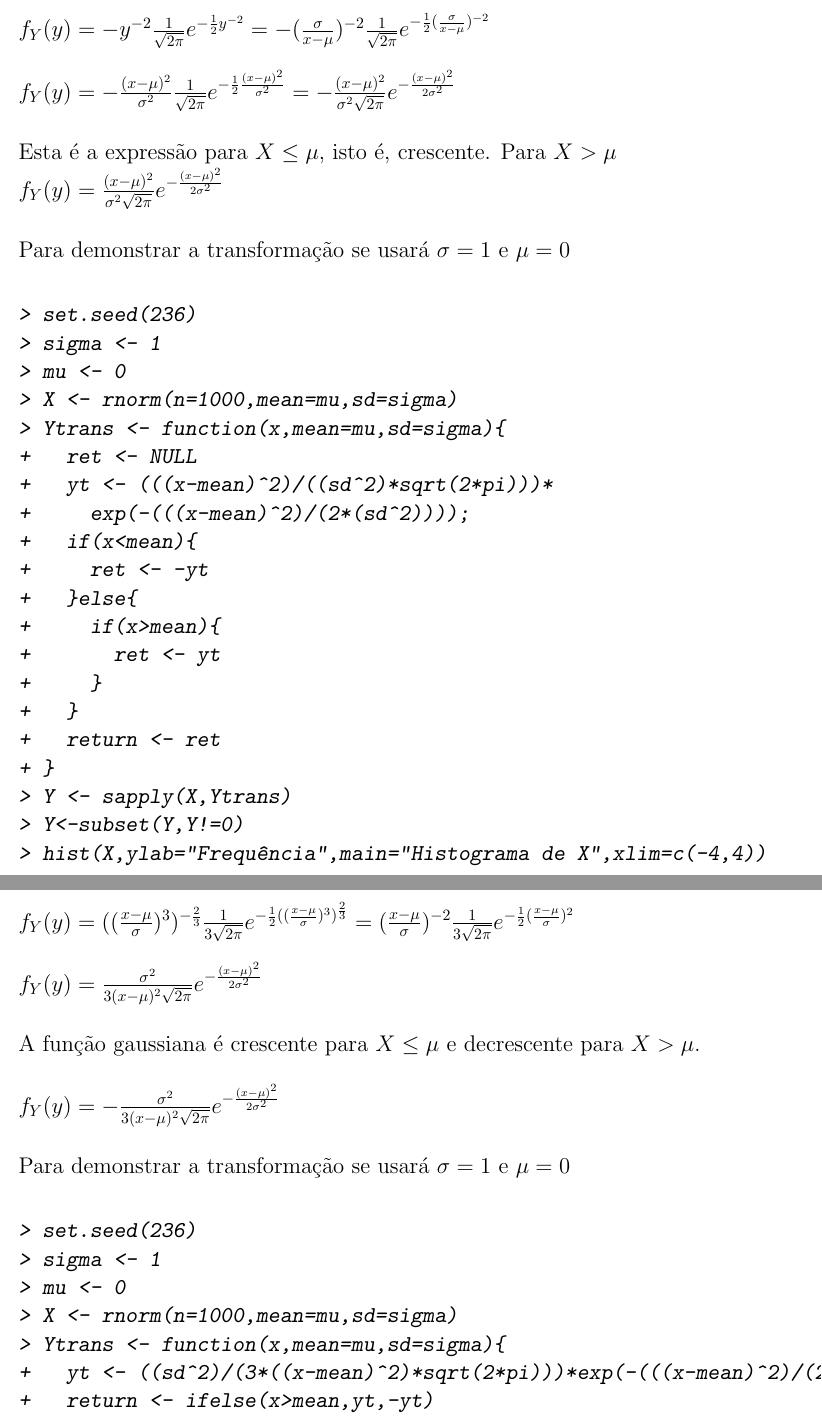
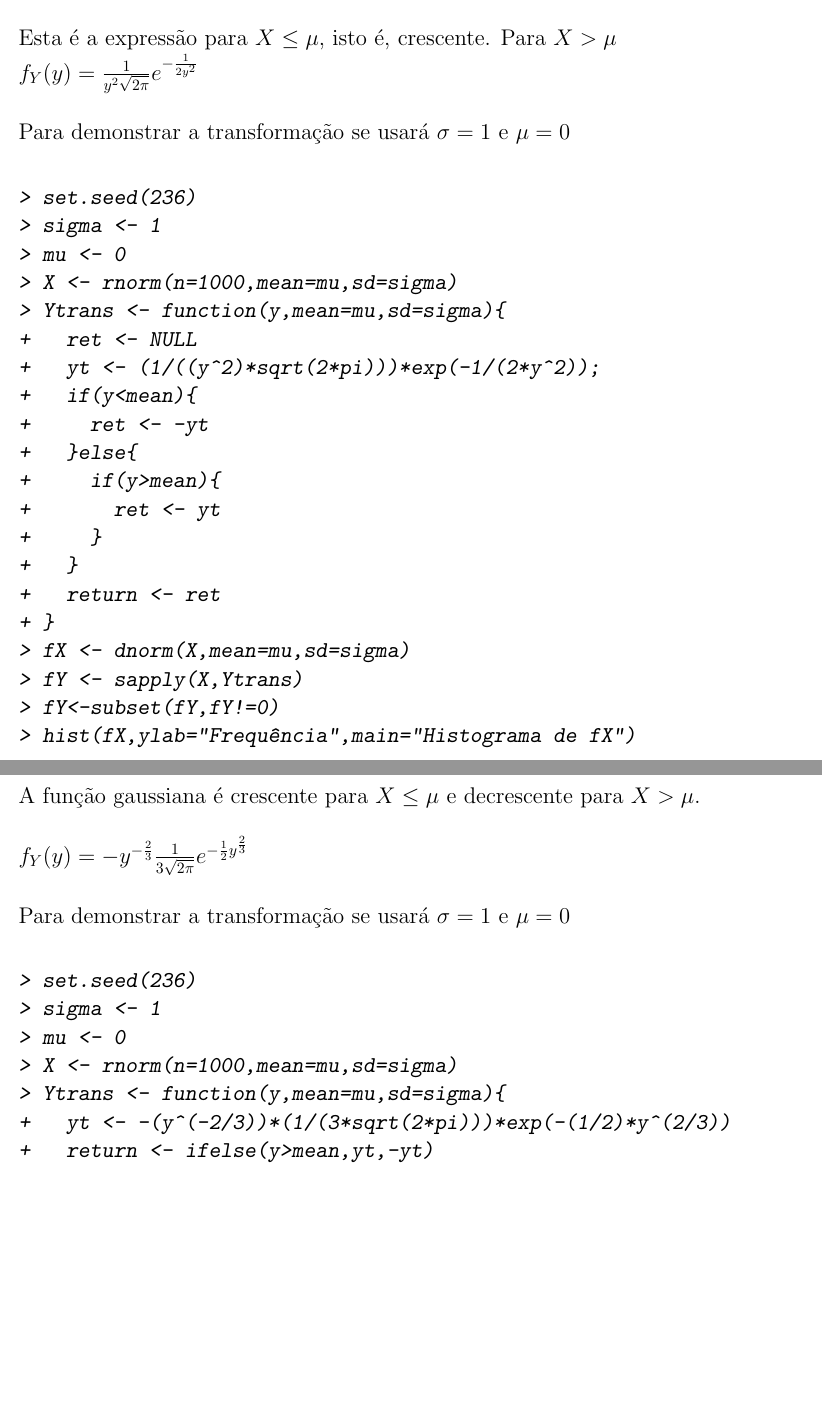
Before and after one commit to malkavk/Probabilidade, a LaTeX document (Kempes/transformacao/transformacao.tex): two parts of pages 7 and 11 of 22 before the commit and two parts of pages 6 and 9 of 17 after it, joined at a grey line, cut at the place of the change, the shorter picture padded with empty space. The pictures show the PDF file Kempes/transformacao/transformacao.pdf that the author committed with the source.

Commit message:
Correção das transformações no desenvolvimento analítico e nas implementações em R. Atualização dos gráficos.

```diff
--- a/Kempes/transformacao/transformacao.tex
+++ b/Kempes/transformacao/transformacao.tex
@@ -113,7 +113,7 @@ f_Y(y) = F'_Y(y) =  \quad\Biggm\lvert f_X(g^{-1}(y))\frac{d}{dy}g^{-1}(y)\quad\B
 \section{Resolução das transformações propostas}
 
 \begin{enumerate}
-  \item Tendo $X \sim N(\mu,\sigma)$
+  \item Tendo $X \sim N(\mu,\sigma^2)$
 
     A função gaussiana tem por função de distribuição
 
@@ -132,13 +132,12 @@ f_Y(y) = F'_Y(y) =  \quad\Biggm\lvert f_X(g^{-1}(y))\frac{d}{dy}g^{-1}(y)\quad\B
 
         $f_Y(y) = f_X(g^{-1}(y))\frac{d}{dy}g^{-1}(y) = f_X(y\sigma+\mu)\sigma$\\
 
-        $f_Y(y) = \frac{1}{\sigma\sqrt{2\pi}}e^{-\frac{(y\sigma+\mu-\mu)^2}{2\sigma^2}}\sigma = \frac{1}{\sqrt{2\pi}}e^{-\frac{(y\sigma)^2}{2\sigma^2}}$\\
+        $f_Y(y) = \frac{1}{\sigma\sqrt{2\pi}}e^{-\frac{(y\sigma+\mu-\mu)^2}{2\sigma^2}}\sigma = \frac{1}{\sqrt{2\pi}}e^{-\frac{y^2}{2}}$\\
 
-        $f_Y(y) = \frac{1}{\sqrt{2\pi}}e^{-\frac{y^2}{2}} = \frac{1}{\sqrt{2\pi}}e^{-\frac{1}{2}(\frac{x-\mu}{\sigma})^2} = \frac{1}{\sqrt{2\pi}}e^{-\frac{(x-\mu)^2}{2\sigma^2}}$\\
 
         Esta é a expressão para $X \leq \mu$, isto é, crescente. Para $X > \mu$
 
-        $f_Y(y) = -\frac{1}{\sqrt{2\pi}}e^{-\frac{(x-\mu)^2}{2\sigma^2}}$\\
+        $f_Y(y) = -\frac{1}{\sqrt{2\pi}}e^{-\frac{y^2}{2}}$\\
 
         Para demonstrar a transformação se usará $\sigma=1$ e $\mu=0$\\
 
@@ -148,12 +147,13 @@ f_Y(y) = F'_Y(y) =  \quad\Biggm\lvert f_X(g^{-1}(y))\frac{d}{dy}g^{-1}(y)\quad\B
 > sigma <- 1
 > mu <- 0
 > X <- rnorm(n=1000,mean=mu,sd=sigma)
-> Ytrans <- function(x,mean=mu,sd=sigma){
-+   yt <- (1/(sqrt(2*pi)))*exp(-((x-mean)^2)/(2*(sd^2)))
-+   return <- ifelse(x<=mean,yt,-yt)
+> Ytrans <- function(y,mean=mu,sd=sigma){
++   yt <- (1/sqrt(2*pi))*exp(-(y^2)/2)
++   return <- ifelse(y<=mean,yt,-yt)
 + }
-> Y <- Ytrans(X)
-> hist(X,ylab="Frequência",main="Histograma de X",xlim=c(-4,4))
+> fY <- Ytrans(X)
+> fX <- dnorm(X,mean=mu,sd=sigma)
+> hist(fX,ylab="Frequência",main="Histograma de fX")
 \end{Sinput}
 \end{Schunk}
 \includegraphics{transformacao-001}
@@ -186,13 +180,11 @@ f_Y(y) = F'_Y(y) =  \quad\Biggm\lvert f_X(g^{-1}(y))\frac{d}{dy}g^{-1}(y)\quad\B
 
         $f_Y(y) = \frac{1}{\sigma\sqrt{2\pi}}e^{-\frac{(\frac{\sigma}{y}+\mu-\mu)^2}{2\sigma^2}}(-\sigma y^{-2}) = \frac{1}{\sigma\sqrt{2\pi}}e^{-\frac{1}{2}(\frac{1}{y})^2}(-\sigma y^{-2})$\\
 
-        $f_Y(y) = -y^{-2}\frac{1}{\sqrt{2\pi}}e^{-\frac{1}{2}y^{-2}} = -(\frac{\sigma}{x-\mu})^{-2}\frac{1}{\sqrt{2\pi}}e^{-\frac{1}{2}(\frac{\sigma}{x-\mu})^{-2}}$\\
-
-        $f_Y(y) = -\frac{(x-\mu)^2}{\sigma^2}\frac{1}{\sqrt{2\pi}}e^{-\frac{1}{2}\frac{(x-\mu)^2}{\sigma^2}} =  -\frac{(x-\mu)^2}{\sigma^{2}\sqrt{2\pi}}e^{-\frac{(x-\mu)^2}{2\sigma^2}}$\\
+        $f_Y(y) = -\frac{1}{y^2\sqrt{2\pi}}e^{-\frac{1}{2y^2}}$\\
 
         Esta é a expressão para $X \leq \mu$, isto é, crescente. Para $X > \mu$
 
-        $f_Y(y) = \frac{(x-\mu)^2}{\sigma^{2}\sqrt{2\pi}}e^{-\frac{(x-\mu)^2}{2\sigma^2}}$\\
+        $f_Y(y) = \frac{1}{y^2\sqrt{2\pi}}e^{-\frac{1}{2y^2}}$\\
 
         Para demonstrar a transformação se usará $\sigma=1$ e $\mu=0$\\
 
@@ -202,30 +194,30 @@ f_Y(y) = F'_Y(y) =  \quad\Biggm\lvert f_X(g^{-1}(y))\frac{d}{dy}g^{-1}(y)\quad\B
 > sigma <- 1
 > mu <- 0
 > X <- rnorm(n=1000,mean=mu,sd=sigma)
-> Ytrans <- function(x,mean=mu,sd=sigma){
+> Ytrans <- function(y,mean=mu,sd=sigma){
 +   ret <- NULL
-+   yt <- (((x-mean)^2)/((sd^2)*sqrt(2*pi)))*
-+     exp(-(((x-mean)^2)/(2*(sd^2))));
-+   if(x<mean){
++   yt <- (1/((y^2)*sqrt(2*pi)))*exp(-1/(2*y^2));
++   if(y<mean){
 +     ret <- -yt
 +   }else{
-+     if(x>mean){
++     if(y>mean){
 +       ret <- yt
 +     }
 +   }
 +   return <- ret
 + }
-> Y <- sapply(X,Ytrans)
-> Y<-subset(Y,Y!=0)
-> hist(X,ylab="Frequência",main="Histograma de X",xlim=c(-4,4))
+> fX <- dnorm(X,mean=mu,sd=sigma)
+> fY <- sapply(X,Ytrans)
+> fY<-subset(fY,fY!=0)
+> hist(fX,ylab="Frequência",main="Histograma de fX")
+\end{Sinput}
+\end{Schunk}
+\includegraphics{transformacao-003}
+
+\begin{Schunk}
+\begin{Sinput}
+> hist(x=fY,ylab="Frequência",main="Histograma de fY")
 \end{Sinput}
 \end{Schunk}
 \includegraphics{transformacao-004}
 
-\begin{Schunk}
-\begin{Sinput}
-> hist(x=Y,ylab="Frequência",main="Histograma de Y")
->
-\end{Sinput}
-\end{Schunk}
-\includegraphics{transformacao-005}
@@ -249,13 +235,9 @@ f_Y(y) = F'_Y(y) =  \quad\Biggm\lvert f_X(g^{-1}(y))\frac{d}{dy}g^{-1}(y)\quad\B
 
         $f_Y(y) = \frac{1}{\sigma\sqrt{2\pi}}e^{-\frac{(\sigma y^{\frac{1}{3}}+\mu-\mu)^2}{2\sigma^2}}(\frac{1}{3}\sigma y^{-\frac{2}{3}}) = y^{-\frac{2}{3}}\frac{1}{3\sqrt{2\pi}}e^{-\frac{1}{2}y^{\frac{2}{3}}}$\\
 
-        $f_Y(y) = ((\frac{x-\mu}{\sigma})^3)^{-\frac{2}{3}}\frac{1}{3\sqrt{2\pi}}e^{-\frac{1}{2}((\frac{x-\mu}{\sigma})^3)^{\frac{2}{3}}} = (\frac{x-\mu}{\sigma})^{-2}\frac{1}{3\sqrt{2\pi}}e^{-\frac{1}{2}(\frac{x-\mu}{\sigma})^{2}}$\\
-
-        $f_Y(y) = \frac{\sigma^2}{3(x-\mu)^2\sqrt{2\pi}}e^{-\frac{(x-\mu)^{2}}{2\sigma^2}}$\\
-
         A função gaussiana é crescente para $X \leq \mu$ e decrescente para $X > \mu$.\\
 
-        $f_Y(y) = -\frac{\sigma^2}{3(x-\mu)^2\sqrt{2\pi}}e^{-\frac{(x-\mu)^{2}}{2\sigma^2}}$\\
+        $f_Y(y) = -y^{-\frac{2}{3}}\frac{1}{3\sqrt{2\pi}}e^{-\frac{1}{2}y^{\frac{2}{3}}}$\\
 
         Para demonstrar a transformação se usará $\sigma=1$ e $\mu=0$\\
 
@@ -265,15 +247,16 @@ f_Y(y) = F'_Y(y) =  \quad\Biggm\lvert f_X(g^{-1}(y))\frac{d}{dy}g^{-1}(y)\quad\B
 > sigma <- 1
 > mu <- 0
 > X <- rnorm(n=1000,mean=mu,sd=sigma)
-> Ytrans <- function(x,mean=mu,sd=sigma){
-+   yt <- ((sd^2)/(3*((x-mean)^2)*sqrt(2*pi)))*exp(-(((x-mean)^2)/(2*(sd^2))))
-+   return <- ifelse(x>mean,yt,-yt)
+> Ytrans <- function(y,mean=mu,sd=sigma){
++   yt <- -(y^(-2/3))*(1/(3*sqrt(2*pi)))*exp(-(1/2)*y^(2/3))
++   return <- ifelse(y>mean,yt,-yt)
 + }
-> Y <- Ytrans(X)
-> hist(X,ylab="Frequência",main="Histograma de X",xlim=c(-4,4))
+> fX <- dnorm(X,mean=mu,sd=sigma)
+> fY <- Ytrans(X)
+> hist(fX,ylab="Frequência",main="Histograma de fX")
 \end{Sinput}
 \end{Schunk}
-\includegraphics{transformacao-007}
+\includegraphics{transformacao-005}
 
 \begin{Schunk}
 \begin{Sinput}
@@ -281,4 +264,4 @@ f_Y(y) = F'_Y(y) =  \quad\Biggm\lvert f_X(g^{-1}(y))\frac{d}{dy}g^{-1}(y)\quad\B
 >
 \end{Sinput}
 \end{Schunk}
-\includegraphics{transformacao-008}
+\includegraphics{transformacao-006}
@@ -310,9 +286,7 @@ f_Y(y) = F'_Y(y) =  \quad\Biggm\lvert f_X(g^{-1}(y))\frac{d}{dy}g^{-1}(y)\quad\B
 
   $f_Y(y) = -f_X(g^{-1}(y))\frac{d}{dy}g^{-1}(y) = -f_X(y^\frac{1}{p})\frac{1}{p}y^\frac{1-p}{p}$\\
 
-  $f_Y(y) = -(\lambda e^{-\lambda y^\frac{1}{p}})\frac{1}{p}y^\frac{1-p}{p} = -(\lambda e^{-\lambda (x^p)^\frac{1}{p}})\frac{1}{p}(x^p)^\frac{1-p}{p}$\\
-
-  $f_Y(y) = -\frac{x^{1-p}}{p}\lambda e^{-\lambda x}$\\
+  $f_Y(y) = -(\lambda e^{-\lambda y^\frac{1}{p}})\frac{1}{p}y^\frac{1-p}{p}$\\
 
   Para demonstrar a transformação se usará $\lambda=1$ e $p=3$\\
 
@@ -320,5 +294,5 @@ f_Y(y) = F'_Y(y) =  \quad\Biggm\lvert f_X(g^{-1}(y))\frac{d}{dy}g^{-1}(y)\quad\B
 \begin{Sinput}
 > set.seed(236)
 > lambda <- 1
-> p <- -15
+> p <- -3
 > X <- rexp(n=1000,rate=lambda)
@@ -327,9 +301,10 @@ f_Y(y) = F'_Y(y) =  \quad\Biggm\lvert f_X(g^{-1}(y))\frac{d}{dy}g^{-1}(y)\quad\B
 + }
-> Y <- Ytrans(X)
-> hist(X,ylab="Frequência",main="Histograma de X")
+> fX <- dexp(X,rate=lambda)
+> fY <- Ytrans(X)
+> hist(fX,ylab="Frequência",main="Histograma de fX")
 \end{Sinput}
 \end{Schunk}
-\includegraphics{transformacao-010}
+\includegraphics{transformacao-007}
 
 \begin{Schunk}
 \begin{Sinput}
@@ -337,4 +312,4 @@ f_Y(y) = F'_Y(y) =  \quad\Biggm\lvert f_X(g^{-1}(y))\frac{d}{dy}g^{-1}(y)\quad\B
 >
 \end{Sinput}
 \end{Schunk}
-\includegraphics{transformacao-011}
+\includegraphics{transformacao-008}
@@ -367,11 +335,11 @@ f_Y(y) = F'_Y(y) =  \quad\Biggm\lvert f_X(g^{-1}(y))\frac{d}{dy}g^{-1}(y)\quad\B
 
   $f_Y(y) = f_X(g^{-1}(y))\frac{d}{dy}g^{-1}(y) = f_X(\frac{a}{y}-b)(-ay^{-2})$\\
 
-  $f_Y(y) = \frac{1}{b-a}(-ay^{-2}) = \frac{1}{b-a}a(ax+b)^{-2}$
+  $f_Y(y) = \frac{1}{b-a}(-ay^{-2}) = -\frac{a}{y^2(b-a)}$
 
 \begin{Schunk}
 \begin{Sinput}
 > set.seed(236)
 > a <- 1
-> b <- 1000
+> b <- 3
 > X <- runif(n=1000,min=a,max=b)
@@ -380,3 +348,3 @@ f_Y(y) = F'_Y(y) =  \quad\Biggm\lvert f_X(g^{-1}(y))\frac{d}{dy}g^{-1}(y)\quad\B
 + }
-> Y <- Ytrans(X)
-> hist(X,ylab="Frequência",main="Histograma de X")
+> Y <- function(x=1,A=1,B=1){
++   return <- A*x+b
@@ -383,2 +360,4 @@ f_Y(y) = F'_Y(y) =  \quad\Biggm\lvert f_X(g^{-1}(y))\frac{d}{dy}g^{-1}(y)\quad\B
+> fY <- Ytrans(X)
+> hist(fX,ylab="Frequência",main="Histograma de fX")
 \end{Sinput}
 \end{Schunk}
```
Also changed, not shown: Kempes/transformacao/transformacao-concordance.tex (+5 -5 lines), Kempes/transformacao/transformacao-001.pdf, Kempes/transformacao/transformacao-002.pdf, Kempes/transformacao/transformacao-003.pdf, Kempes/transformacao/transformacao-004.pdf, Kempes/transformacao/transformacao-005.pdf, Kempes/transformacao/transformacao-006.pdf, Kempes/transformacao/transformacao-007.pdf, Kempes/transformacao/transformacao-008.pdf, Kempes/transformacao/transformacao-009.pdf, Kempes/transformacao/transformacao-010.pdf, Kempes/transformacao/transformacao.pdf, Kempes/transformacao/transformacao.tex (68 more changed lines), 3 other files.
